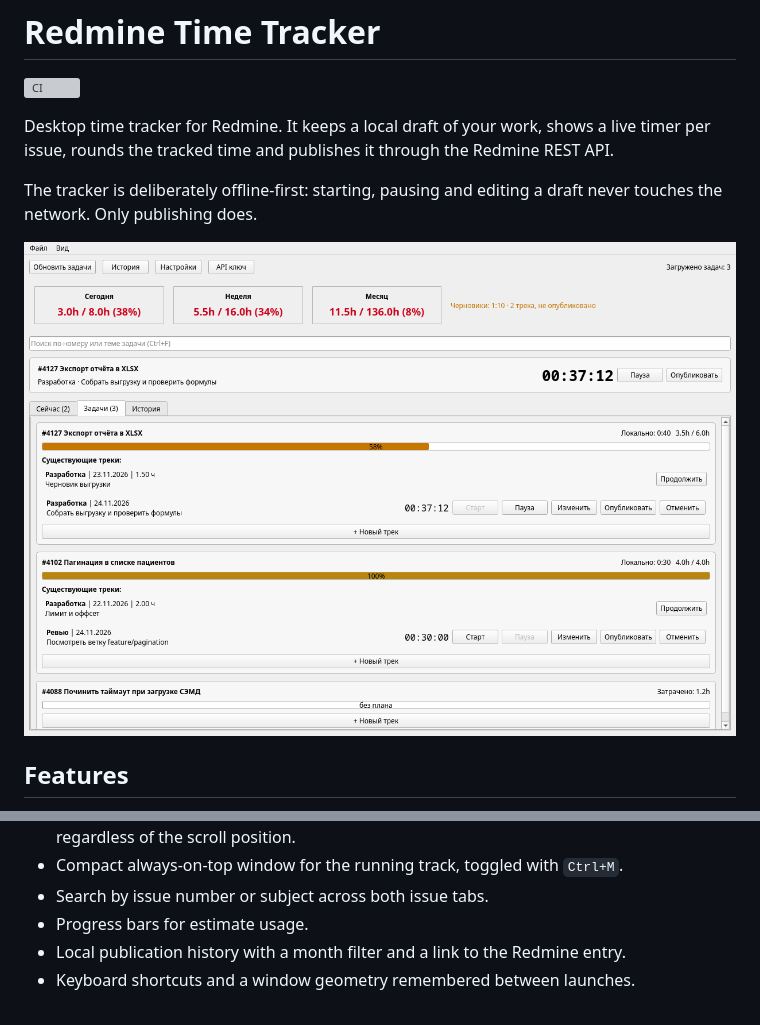
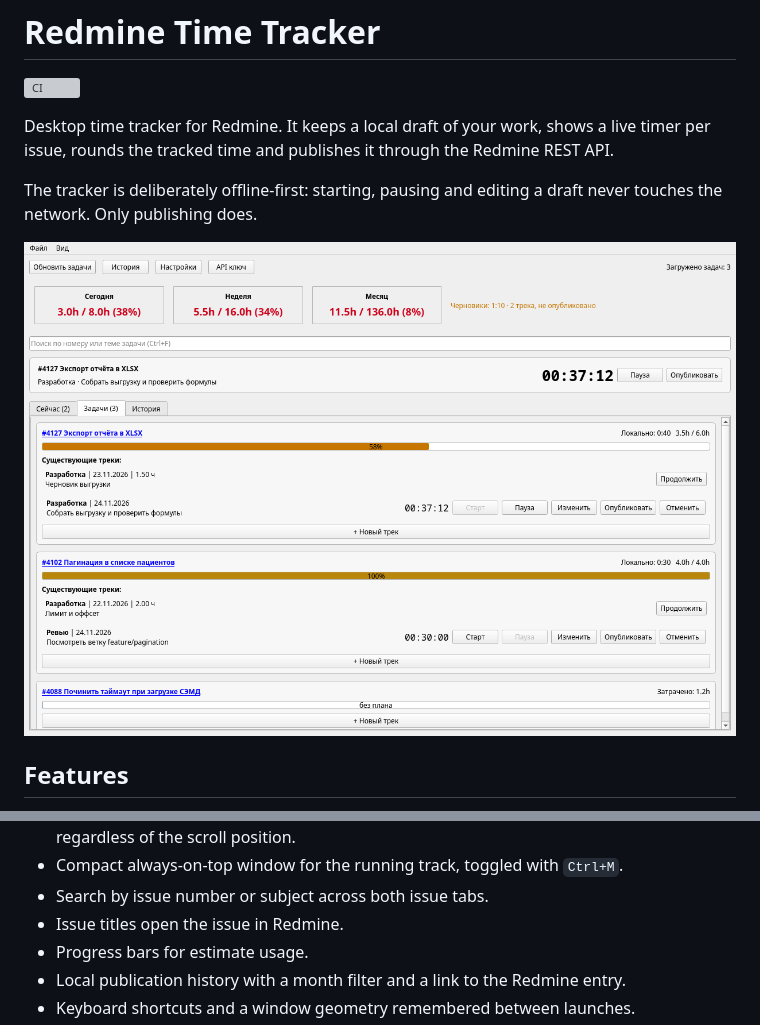
Before and after one commit to prxykanye/redmine-time-tracker, a Markdown page: README.md, 2 parts joined by grey strips. Rendered like a GitHub page; pictures changed too: docs/screenshot.png; grey boxes are pictures that could not be loaded.

```diff
--- a/README.md
+++ b/README.md
@@ -42,6 +42,7 @@ draft never touches the network. Only publishing does.
   controls, visible regardless of the scroll position.
 - Compact always-on-top window for the running track, toggled with `Ctrl+M`.
 - Search by issue number or subject across both issue tabs.
+- Issue titles open the issue in Redmine.
 - Progress bars for estimate usage.
 - Local publication history with a month filter and a link to the Redmine entry.
 - Keyboard shortcuts and a window geometry remembered between launches.
```
Also changed, not shown: CHANGELOG.md (+4 -0 lines), 7 other files.
